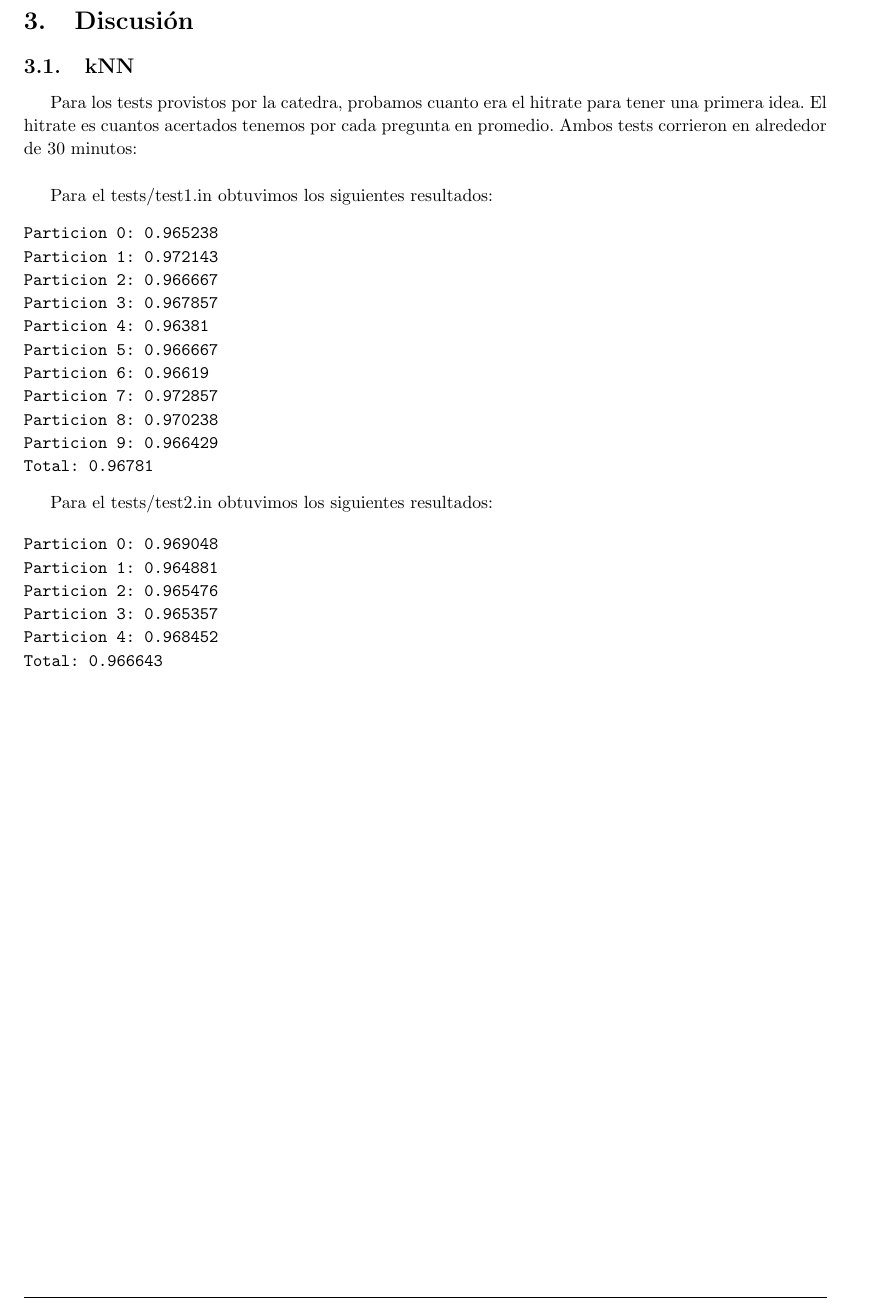
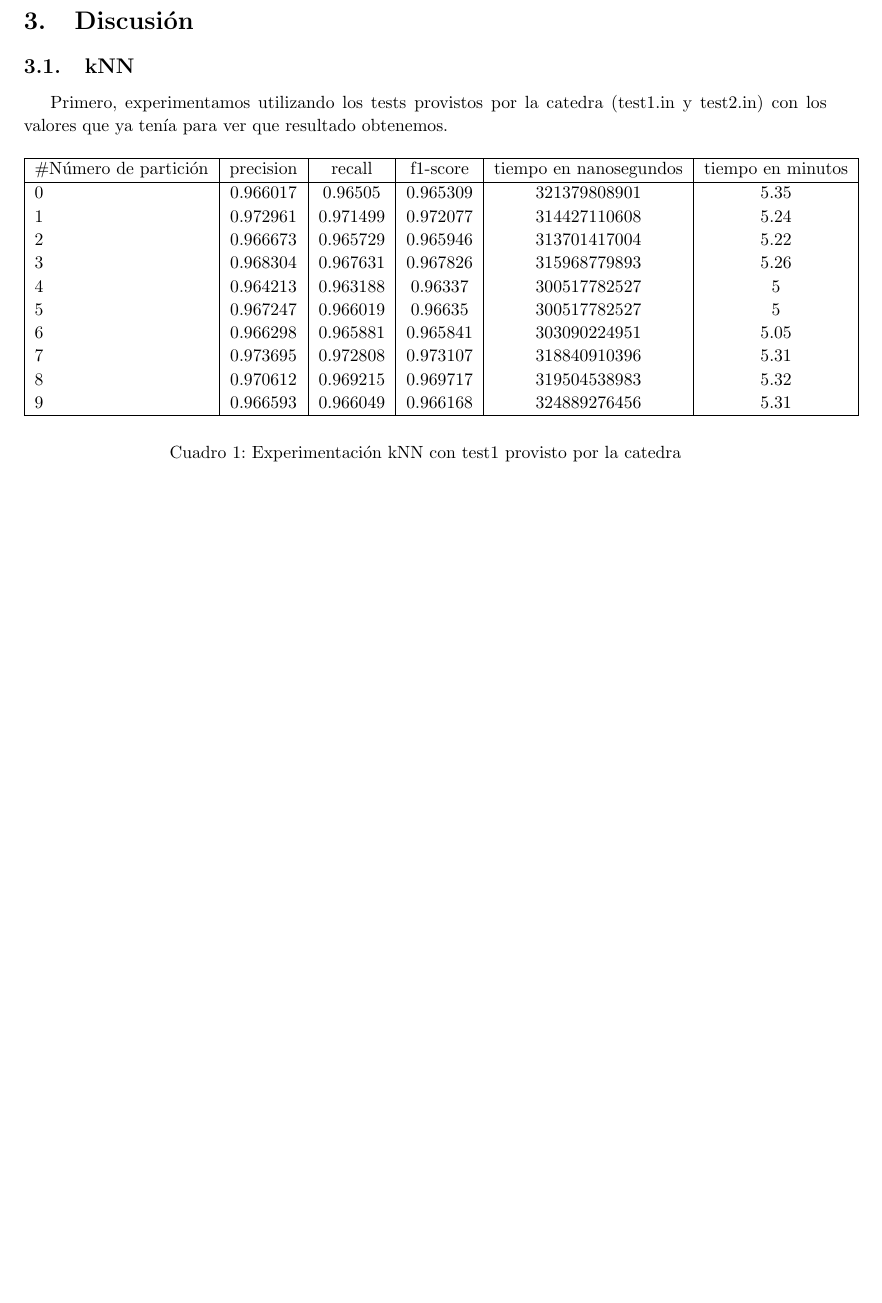
Before and after one commit to DamiFur/MetNumTP2, a LaTeX document (inf/informe.tex, which reads inf/disc.tex): part of page 6 of 7, cut so that both start at the same text, the shorter picture padded with empty space. Compiled offline with pdfLaTeX.

Commit message:
Agregada experimentacion con test1.in y kNN

```diff
--- a/inf/disc.tex
+++ b/inf/disc.tex
@@ -2,30 +2,27 @@
 
 \subsection{kNN}
 
-Para los tests provistos por la catedra, probamos cuanto era el hitrate para tener una primera idea. El hitrate es cuantos acertados tenemos por cada pregunta en promedio. Ambos tests corrieron en alrededor de 30 minutos:\\
+Primero, experimentamos utilizando los tests provistos por la catedra (test1.in y test2.in) con los valores que ya ten\'ia para ver que resultado obtenemos.
 
-Para el tests/test1.in obtuvimos los siguientes resultados:
-\begin{verbatim}
-Particion 0: 0.965238
-Particion 1: 0.972143
-Particion 2: 0.966667
-Particion 3: 0.967857
-Particion 4: 0.96381
-Particion 5: 0.966667
-Particion 6: 0.96619
-Particion 7: 0.972857
-Particion 8: 0.970238
-Particion 9: 0.966429
-Total: 0.96781
-\end{verbatim}
+\begin{table}[H]
+\centering
+\begin{tabular}{| l | c | c | c | c | c |}
+\hline
+\#N\'umero de partici\'on & precision & recall & f1-score & tiempo en nanosegundos & tiempo en minutos \\
+\hline
 
-Para el tests/test2.in obtuvimos los siguientes resultados:
+0 & 0.966017 & 0.96505 & 0.965309 & 321379808901 & 5.35 \\
+1 & 0.972961 & 0.971499 & 0.972077 & 314427110608 & 5.24 \\
+2 & 0.966673 & 0.965729 & 0.965946 & 313701417004 & 5.22 \\
+3 & 0.968304 & 0.967631 & 0.967826 & 315968779893 & 5.26 \\
+4 & 0.964213 & 0.963188 & 0.96337 & 300517782527 & 5 \\
+5 & 0.967247 & 0.966019 & 0.96635 & 300517782527 & 5 \\
+6 & 0.966298 & 0.965881 & 0.965841 & 303090224951 & 5.05 \\
+7 & 0.973695 & 0.972808 & 0.973107 & 318840910396 & 5.31 \\
+8 & 0.970612 & 0.969215 & 0.969717 & 319504538983 & 5.32 \\
+9 & 0.966593 & 0.966049 & 0.966168 & 324889276456 & 5.31 \\
 
-\begin{verbatim}
-Particion 0: 0.969048
-Particion 1: 0.964881
-Particion 2: 0.965476
-Particion 3: 0.965357
-Particion 4: 0.968452
-Total: 0.966643
-\end{verbatim}
+\hline
+\end{tabular}
+\caption{Experimentaci\'on kNN con test1 provisto por la catedra}
+\end{table}
```
